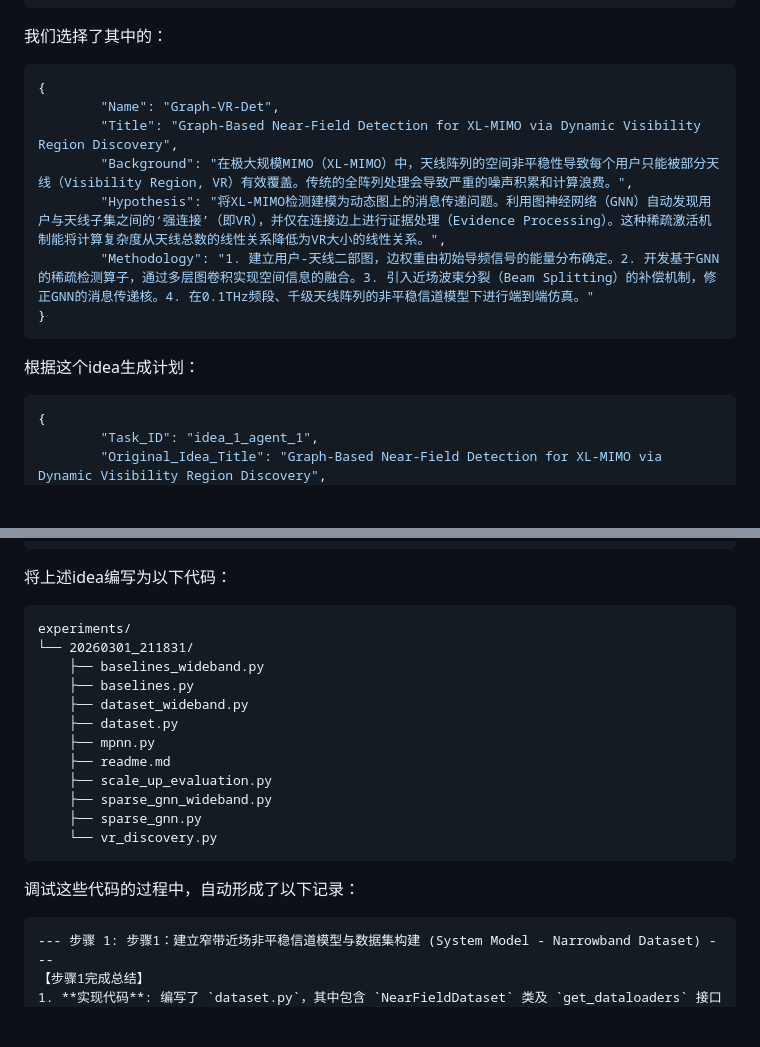
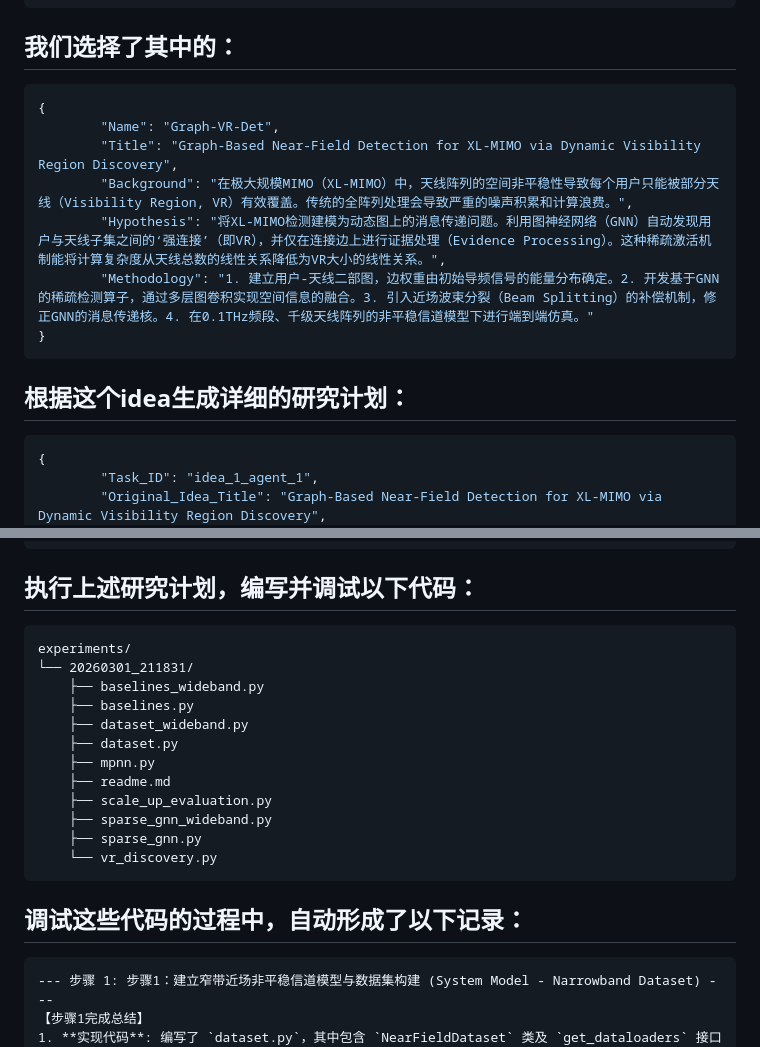
Before and after one commit to NaLv2004/Aether, a Markdown page: readme.md, 2 parts joined by grey strips. Rendered like a GitHub page; blank space fills up the shorter version.

````diff
--- a/readme.md
+++ b/readme.md
@@ -694,7 +694,7 @@ Section Writer 在撰写不同章节时，系统会通过 `if/elif` 逻辑，**
     }
 ]
 ```
-我们选择了其中的：
+## 我们选择了其中的：
 ```json
 {
         "Name": "Graph-VR-Det",
@@ -704,7 +704,7 @@ Section Writer 在撰写不同章节时，系统会通过 `if/elif` 逻辑，**
         "Methodology": "1. 建立用户-天线二部图，边权重由初始导频信号的能量分布确定。2. 开发基于GNN的稀疏检测算子，通过多层图卷积实现空间信息的融合。3. 引入近场波束分裂（Beam Splitting）的补偿机制，修正GNN的消息传递核。4. 在0.1THz频段、千级天线阵列的非平稳信道模型下进行端到端仿真。"
 }
 ```
-根据这个idea生成计划：
+## 根据这个idea生成详细的研究计划：
 ```json
 {
         "Task_ID": "idea_1_agent_1",
@@ -771,7 +771,7 @@ Section Writer 在撰写不同章节时，系统会通过 `if/elif` 逻辑，**
         "Agent_Task_ID": "idea_1_agent_1"
 }
 ```
-将上述idea编写为以下代码：
+## 执行上述研究计划，编写并调试以下代码：
 ```txt
 experiments/
 └── 20260301_211831/
@@ -786,7 +786,7 @@ experiments/
     ├── sparse_gnn.py
     └── vr_discovery.py
 ```
-调试这些代码的过程中，自动形成了以下记录：
+## 调试这些代码的过程中，自动形成了以下记录：
 ```txt
 --- 步骤 1: 步骤1：建立窄带近场非平稳信道模型与数据集构建 (System Model - Narrowband Dataset) ---
 【步骤1完成总结】
````
Also changed, not shown: other parts of readme.md (+5 -5 lines).
